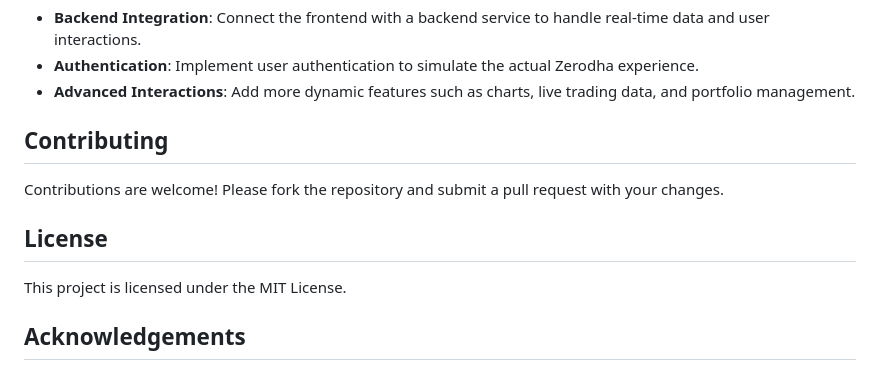
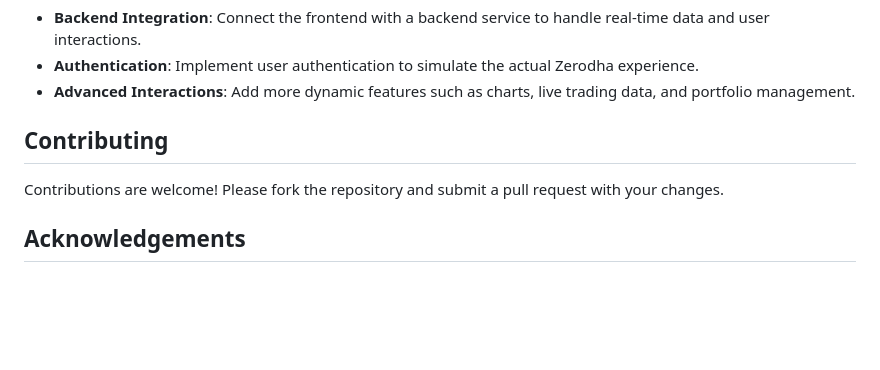
Before and after one commit to rkritik0110/Zerodha, a Markdown page: README.md, the part around the change. GitHub-like rendering; blank space fills up the shorter version.

```diff
--- a/README.md
+++ b/README.md
@@ -216,10 +216,6 @@ The project can be deployed on platforms like Vercel, Netlify, or any other stat
 
 Contributions are welcome! Please fork the repository and submit a pull request with your changes.
 
-## License
-
-This project is licensed under the MIT License.
-
 ## Acknowledgements
 
 This project is inspired by the Zerodha trading platform, with a focus on replicating its design and user experience for educational purposes.
```
